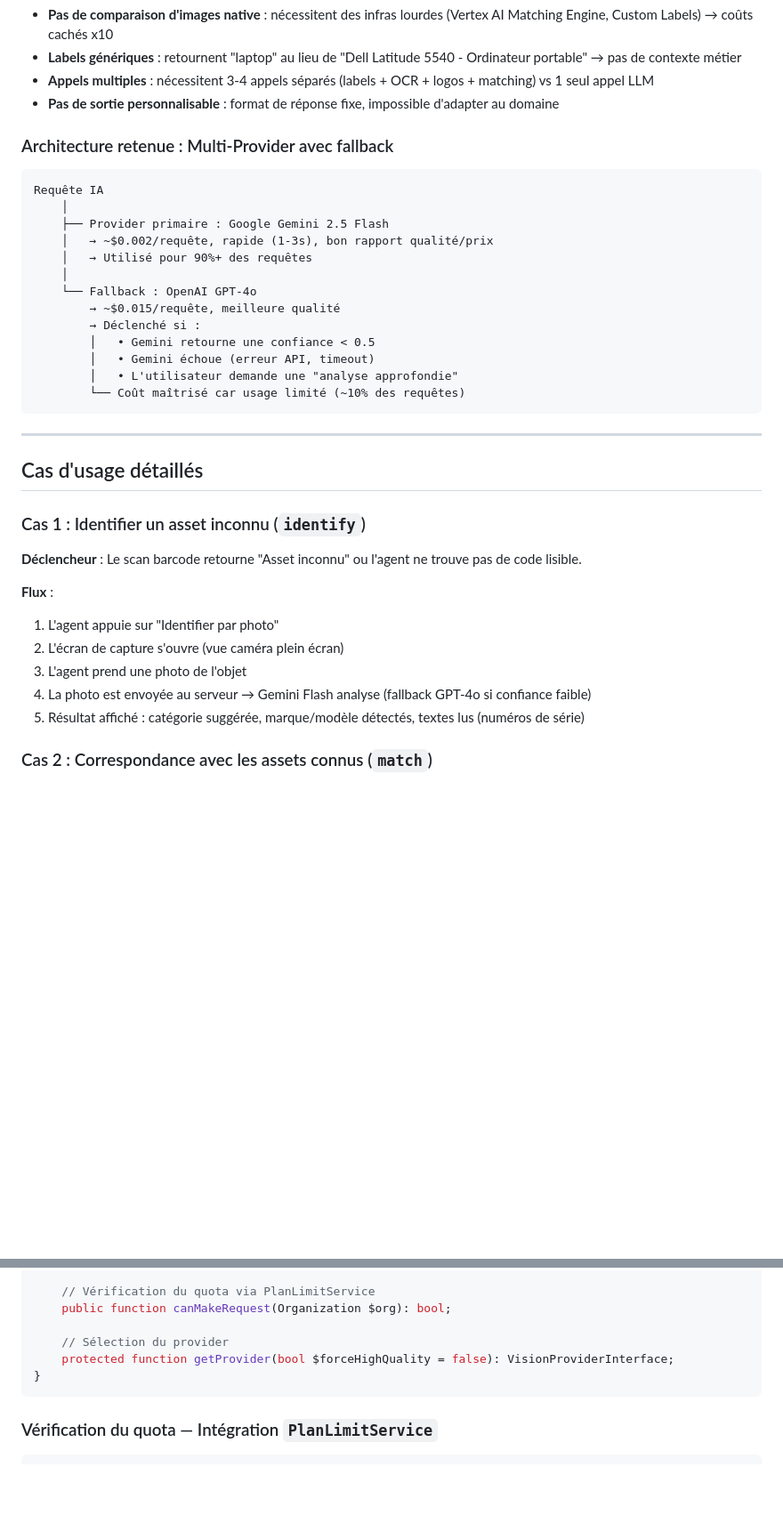
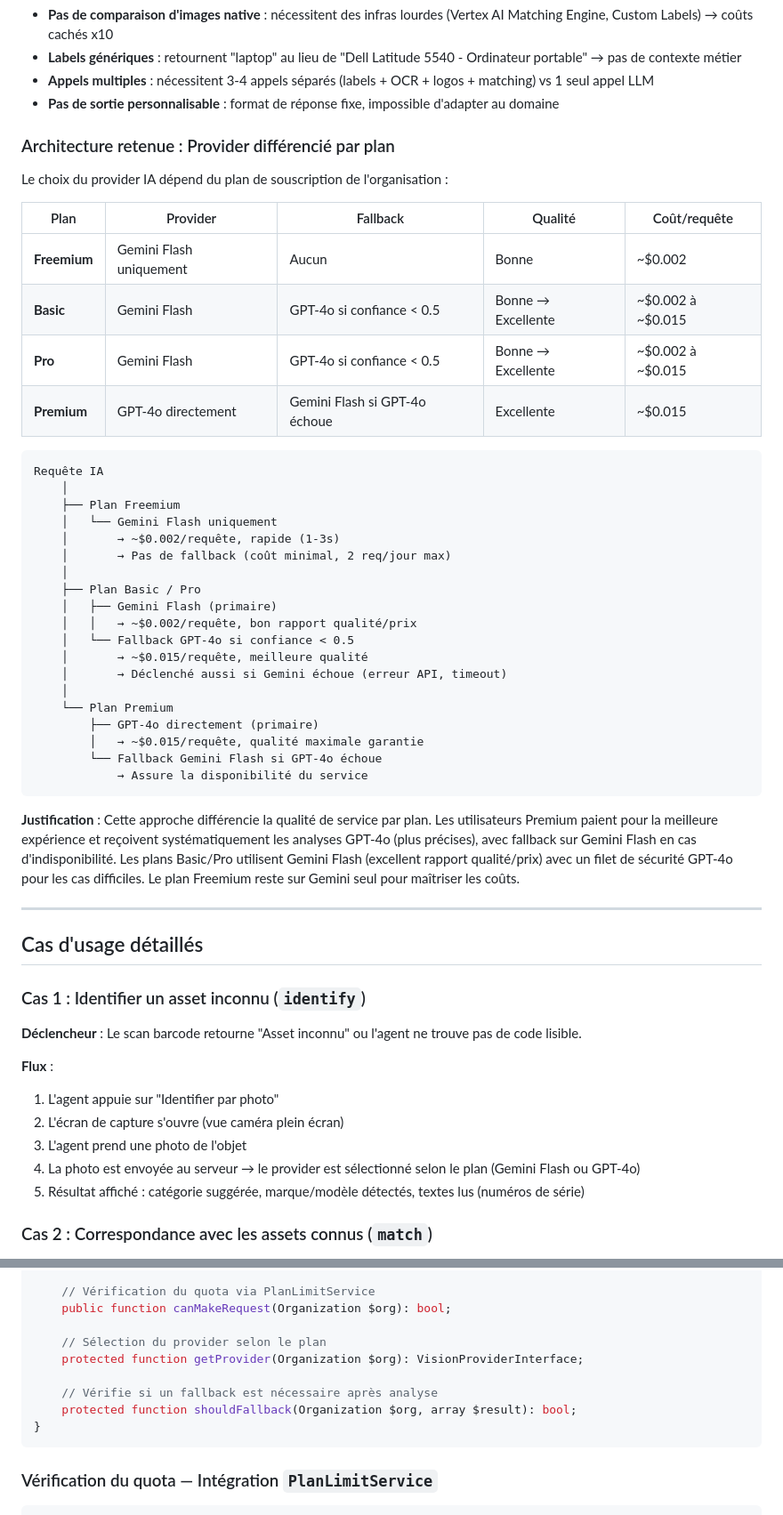
Before and after one commit to drik/inventry, a Markdown page: docs/ai-vision-plan-subscription.md, 2 parts joined by grey strips. Shown at 89% size. Drawn GitHub-style; blank space fills up the shorter version.

````diff
--- a/docs/ai-vision-plan-subscription.md
+++ b/docs/ai-vision-plan-subscription.md
@@ -57,23 +57,40 @@ Les quotas IA sont gérés dynamiquement via le système de souscription existan
 - **Appels multiples** : nécessitent 3-4 appels séparés (labels + OCR + logos + matching) vs 1 seul appel LLM
 - **Pas de sortie personnalisable** : format de réponse fixe, impossible d'adapter au domaine
 
-### Architecture retenue : Multi-Provider avec fallback
+### Architecture retenue : Provider différencié par plan
+
+Le choix du provider IA dépend du plan de souscription de l'organisation :
+
+| Plan | Provider | Fallback | Qualité | Coût/requête |
+|------|----------|----------|---------|-------------|
+| **Freemium** | Gemini Flash uniquement | Aucun | Bonne | ~$0.002 |
+| **Basic** | Gemini Flash | GPT-4o si confiance < 0.5 | Bonne → Excellente | ~$0.002 à ~$0.015 |
+| **Pro** | Gemini Flash | GPT-4o si confiance < 0.5 | Bonne → Excellente | ~$0.002 à ~$0.015 |
+| **Premium** | GPT-4o directement | Gemini Flash si GPT-4o échoue | Excellente | ~$0.015 |
 
 ```
 Requête IA
     │
-    ├── Provider primaire : Google Gemini 2.5 Flash
-    │   → ~$0.002/requête, rapide (1-3s), bon rapport qualité/prix
-    │   → Utilisé pour 90%+ des requêtes
+    ├── Plan Freemium
+    │   └── Gemini Flash uniquement
+    │       → ~$0.002/requête, rapide (1-3s)
+    │       → Pas de fallback (coût minimal, 2 req/jour max)
     │
-    └── Fallback : OpenAI GPT-4o
-        → ~$0.015/requête, meilleure qualité
-        → Déclenché si :
-        │   • Gemini retourne une confiance < 0.5
-        │   • Gemini échoue (erreur API, timeout)
-        │   • L'utilisateur demande une "analyse approfondie"
-        └── Coût maîtrisé car usage limité (~10% des requêtes)
+    ├── Plan Basic / Pro
+    │   ├── Gemini Flash (primaire)
+    │   │   → ~$0.002/requête, bon rapport qualité/prix
+    │   └── Fallback GPT-4o si confiance < 0.5
+    │       → ~$0.015/requête, meilleure qualité
+    │       → Déclenché aussi si Gemini échoue (erreur API, timeout)
+    │
+    └── Plan Premium
+        ├── GPT-4o directement (primaire)
+        │   → ~$0.015/requête, qualité maximale garantie
+        └── Fallback Gemini Flash si GPT-4o échoue
+            → Assure la disponibilité du service
 ```
+
+**Justification** : Cette approche différencie la qualité de service par plan. Les utilisateurs Premium paient pour la meilleure expérience et reçoivent systématiquement les analyses GPT-4o (plus précises), avec fallback sur Gemini Flash en cas d'indisponibilité. Les plans Basic/Pro utilisent Gemini Flash (excellent rapport qualité/prix) avec un filet de sécurité GPT-4o pour les cas difficiles. Le plan Freemium reste sur Gemini seul pour maîtriser les coûts.
 
 ---
 
@@ -87,7 +104,7 @@ Requête IA
 1. L'agent appuie sur "Identifier par photo"
 2. L'écran de capture s'ouvre (vue caméra plein écran)
 3. L'agent prend une photo de l'objet
-4. La photo est envoyée au serveur → Gemini Flash analyse (fallback GPT-4o si confiance faible)
+4. La photo est envoyée au serveur → le provider est sélectionné selon le plan (Gemini Flash ou GPT-4o)
 5. Résultat affiché : catégorie suggérée, marque/modèle détectés, textes lus (numéros de série)
 
 ### Cas 2 : Correspondance avec les assets connus (`match`)
@@ -396,8 +413,11 @@ class AiVisionService
     // Vérification du quota via PlanLimitService
     public function canMakeRequest(Organization $org): bool;
 
-    // Sélection du provider
-    protected function getProvider(bool $forceHighQuality = false): VisionProviderInterface;
+    // Sélection du provider selon le plan
+    protected function getProvider(Organization $org): VisionProviderInterface;
+
+    // Vérifie si un fallback est nécessaire après analyse
+    protected function shouldFallback(Organization $org, array $result): bool;
 }
 ```
 
````
Also changed, not shown: other parts of docs/ai-vision-plan-subscription.md (+72 -19 lines).
